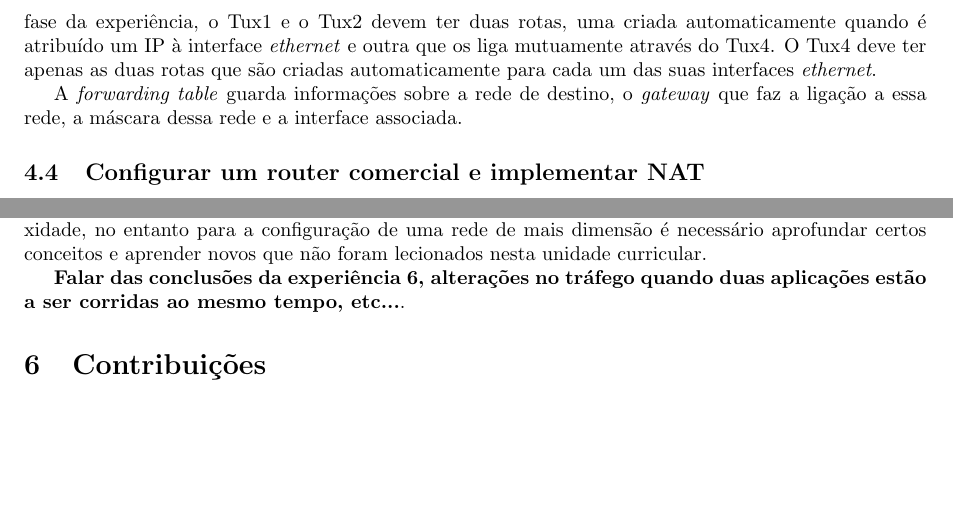
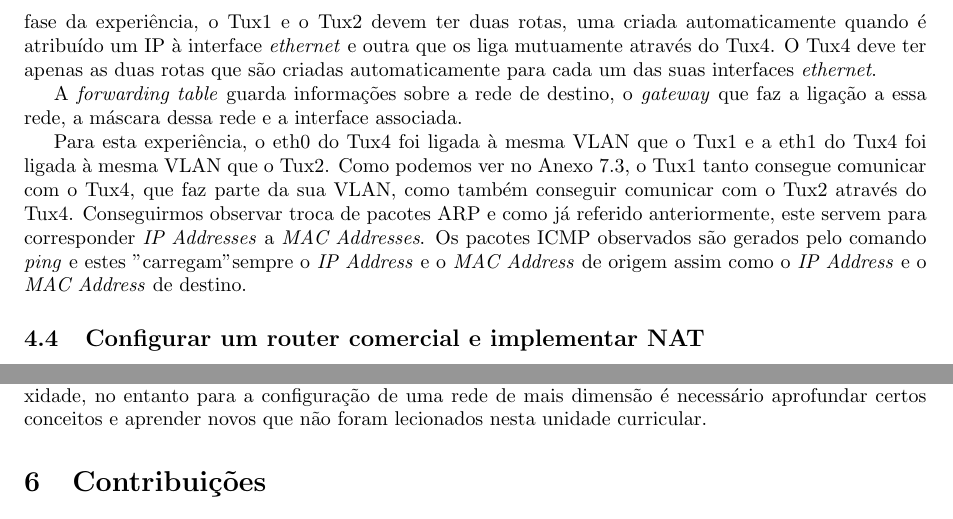
Before and after one commit to centeio/Computer-Networks, a LaTeX document (Second Project/Report/template.tex): two parts of pages 4 and 6 of 15, joined at a grey line, cut so that both start at the same text, the shorter picture padded with empty space. Compiled offline with pdfLaTeX.

Commit message:
Report done

```diff
--- a/Second Project/Report/template.tex
+++ b/Second Project/Report/template.tex
@@ -151,7 +151,7 @@ Nesta experiência começamos por configurar a eth0 e eth1 do Tux4 para que cada
 
 A \textit{forwarding table} guarda informações sobre a rede de destino, o \textit{gateway} que faz a ligação a essa rede, a máscara dessa rede e a interface associada.
 
-
+Para esta experiência, o eth0 do Tux4 foi ligada à mesma VLAN que o Tux1 e a eth1 do Tux4 foi ligada à mesma VLAN que o Tux2. Como podemos ver no Anexo 7.3, o Tux1 tanto consegue comunicar com o Tux4, que faz parte da sua VLAN, como também conseguir comunicar com o Tux2 através do Tux4. Conseguirmos observar troca de pacotes ARP e como já referido anteriormente, este servem para corresponder \textit{IP Addresses} a \textit{MAC Addresses}. Os pacotes ICMP observados são gerados pelo comando \textit{ping} e estes "carregam" sempre o \textit{IP Address} e o \textit{MAC Address} de origem assim como o \textit{IP Address} e o \textit{MAC Address} de destino.
 
 \subsection{Configurar um router comercial e implementar NAT}
 
@@ -223,8 +223,6 @@ As três fases são, então:
 Todas as experiências foram realizadas com sucesso e com elas fomos capazes de aplicar os conceitos dados nas aulas teóricas.
 
 Conclui-se que a configuração de um rede de pequena dimensão é um problema sem grande complexidade, no entanto para a configuração de uma rede de mais dimensão é necessário aprofundar certos conceitos e aprender novos que não foram lecionados nesta unidade curricular.
-
-\textbf{Falar das conclusões da experiência 6, alterações no tráfego quando duas aplicações estão a ser corridas ao mesmo tempo, etc...}.
 
 \section{Contribuições}
 
```
Also changed, not shown: Second Project/Report/template.pdf, 3 other files.
